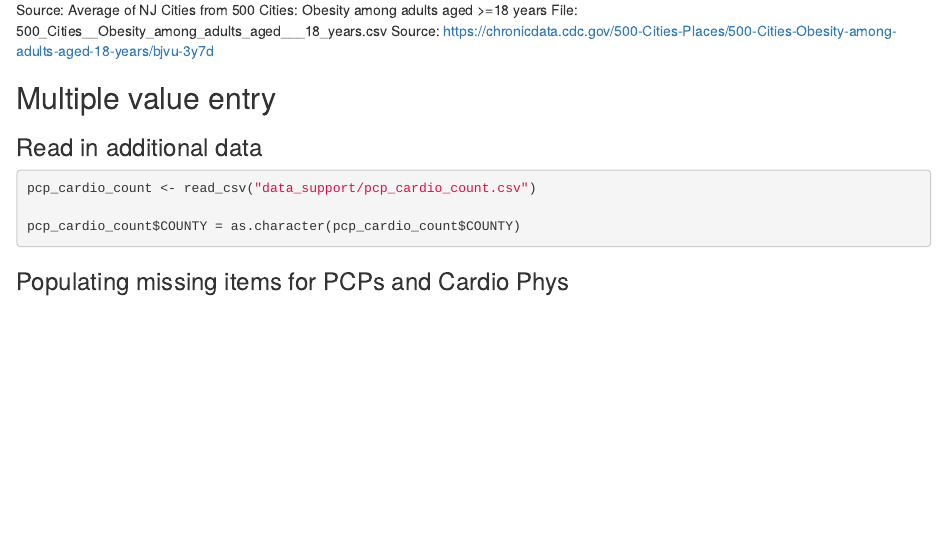
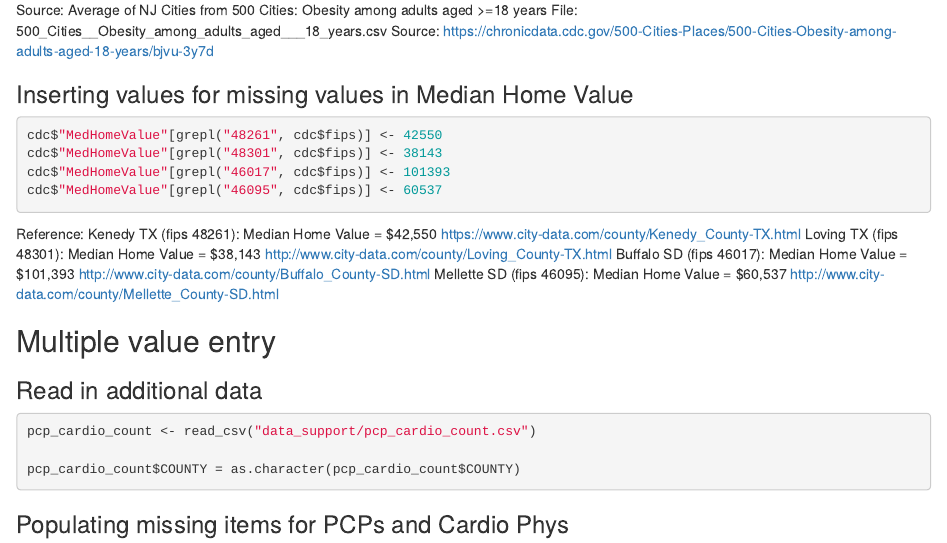
Before and after one commit to jessedebolt/MSDS-Capstone, an R Markdown document (cdc_data_all.Rmd): the page in a window 1100 px wide, from 8970 px down. Rendered offline with R 4.5, knitr and Pandoc, with nearby package versions.

Commit message:
Fixed negative home values

````diff
--- a/cdc_data_all.Rmd
+++ b/cdc_data_all.Rmd
@@ -421,6 +421,25 @@ Source: Average of NJ Cities from
 500 Cities: Obesity among adults aged >=18 years
 File: 500_Cities__Obesity_among_adults_aged___18_years.csv
 Source: https://chronicdata.cdc.gov/500-Cities-Places/500-Cities-Obesity-among-adults-aged-18-years/bjvu-3y7d
+
+
+### Inserting values for missing values in Median Home Value
+```{r}
+cdc$"MedHomeValue"[grepl("48261", cdc$fips)] <- 42550
+cdc$"MedHomeValue"[grepl("48301", cdc$fips)] <- 38143
+cdc$"MedHomeValue"[grepl("46017", cdc$fips)] <- 101393
+cdc$"MedHomeValue"[grepl("46095", cdc$fips)] <- 60537
+
+```
+Reference:
+Kenedy TX (fips 48261): Median Home Value = $42,550
+https://www.city-data.com/county/Kenedy_County-TX.html
+Loving TX (fips 48301): Median Home Value = $38,143
+http://www.city-data.com/county/Loving_County-TX.html
+Buffalo SD (fips 46017): Median Home Value = $101,393
+http://www.city-data.com/county/Buffalo_County-SD.html
+Mellette SD (fips 46095): Median Home Value = $60,537
+http://www.city-data.com/county/Mellette_County-SD.html
 
 
 ## Multiple value entry
````
